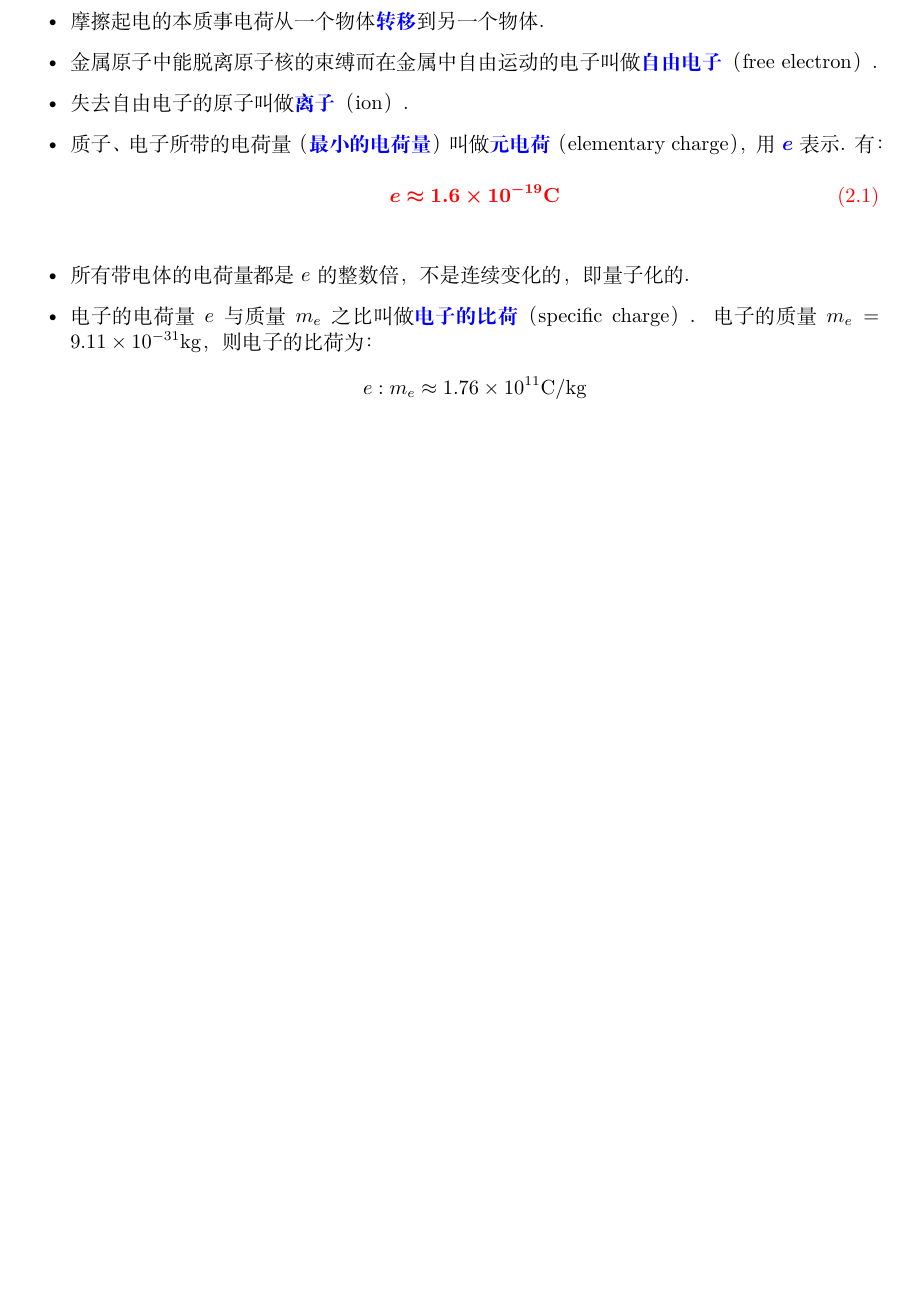
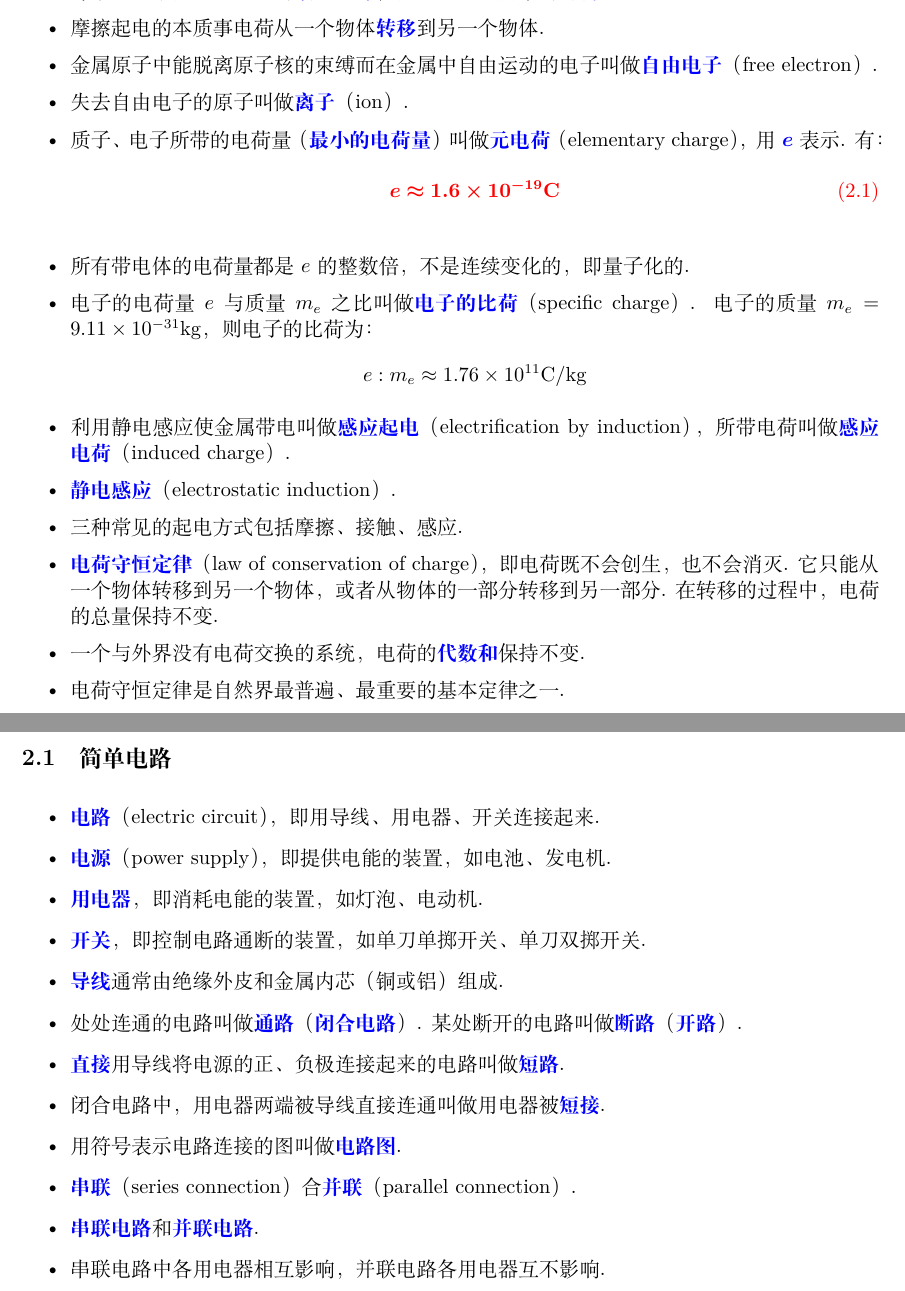
Before and after one commit to tder6/Physics, a LaTeX book (main.tex, which reads electromagnetics/charge.tex, electromagnetics/circuit.tex): part of page 16 of 16 before the commit and two parts of pages 16 and 17 of 17 after it, the two joined at a grey line, cut so that both start at the same text, the shorter picture padded with empty space. Compiled offline with XeLaTeX.

Commit message:
update 2.1 电荷; add 2.2.1 简单电路

```diff
--- a/electromagnetics/charge.tex
+++ b/electromagnetics/charge.tex
@@ -25,4 +25,10 @@
 $$
 e:m_e\approx1.76\times10^{11}\text{C}/\text{kg}
 $$
+\item 利用静电感应使金属带电叫做\blue{感应起电}（electrification by induction），所带电荷叫做\blue{感应电荷}（induced charge）.
+\item \blue{静电感应}（electrostatic induction）.
+\item 三种常见的起电方式包括摩擦、接触、感应.
+\item \blue{电荷守恒定律}（law of conservation of charge），即电荷既不会创生，也不会消灭. 它只能从一个物体转移到另一个物体，或者从物体的一部分转移到另一部分. 在转移的过程中，电荷的总量保持不变.
+\item 一个与外界没有电荷交换的系统，电荷的\blue{代数和}保持不变.
+\item 电荷守恒定律是自然界最普遍、最重要的基本定律之一.
 \end{itemize}
--- /dev/null
+++ b/electromagnetics/circuit.tex
@@ -0,0 +1,19 @@
+\newpage
+\section{电路}
+
+\subsection{简单电路}
+\vspace{10pt}
+\begin{itemize}
+\item \blue{电路}（electric circuit），即用导线、用电器、开关连接起来.
+\item \blue{电源}（power supply），即提供电能的装置，如电池、发电机.
+\item \blue{用电器}，即消耗电能的装置，如灯泡、电动机.
+\item \blue{开关}，即控制电路通断的装置，如单刀单掷开关、单刀双掷开关.
+\item \blue{导线}通常由绝缘外皮和金属内芯（铜或铝）组成.
+\item 处处连通的电路叫做\blue{通路}（\blue{闭合电路}）. 某处断开的电路叫做\blue{断路}（\blue{开路}）.
+\item \blue{直接}用导线将电源的正、负极连接起来的电路叫做\blue{短路}.
+\item 闭合电路中，用电器两端被导线直接连通叫做用电器被\blue{短接}.
+\item 用符号表示电路连接的图叫做\blue{电路图}.
+\item \blue{串联}（series connection）合\blue{并联}（parallel connection）.
+\item \blue{串联电路}和\blue{并联电路}.
+\item 串联电路中各用电器相互影响，并联电路各用电器互不影响.
+\end{itemize}
```
Also changed, not shown: electromagnetics/electromagnetics.tex (+1 -0 lines), main.pdf.
